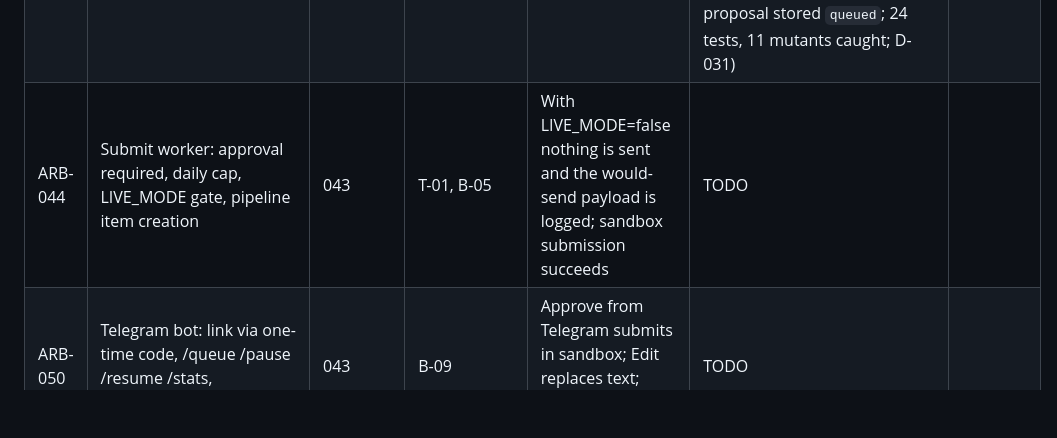
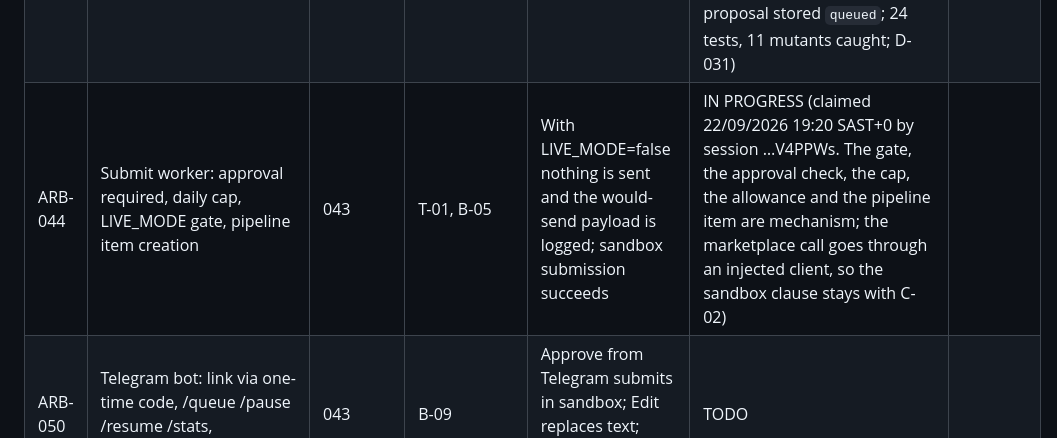
Before and after one commit to logiagenesis/bpomax, a Markdown page: docs/04-PROJECT-BOARD.md, the part around the change. GitHub-like rendering; blank space fills up the shorter version.

Commit message:
ARB-044: claim on the board before work starts
Co-Authored-By: Claude Fable 5.1 <noreply@anthropic.com>
Claude-Session: https://claude.ai/code/session_01V4PPWsZ3jG9uNhmZHxi2Cc

```diff
--- a/docs/04-PROJECT-BOARD.md
+++ b/docs/04-PROJECT-BOARD.md
@@ -35,7 +35,7 @@ Blocker references point to 02-BLOCKERS.md.
 | ARB-041 | Margin engine with fee table, FX buffer, min rules; every input line stored | 040 | T-02, D-02, D-03, B-10 (data and a provider, not mechanism) | Hand-calculated test cases pass to the cent for fixed, hourly, multi-currency | DONE (engine in packages/core with 22 hand-worked cases for fixed ZAR, fixed USD, hourly USD, a fee minimum, an exact boundary, failures and the required price to the cent; worker stores every line, the rules it judged against, and the rate with its time; a missing rule or provider is recorded as `blocked` naming it, never defaulted; 14 mutants caught; D-029) | 208ea79 |
 | ARB-042 | Bid allowance tracking against membership plan | 041 | T-03 (a figure, not mechanism) | Submission blocked with clear message when allowance reached | DONE (plan name and monthly limit on the platform account, null until T-03; bids counted per account and SAST month in usage_counters with one atomic reserve; an unknown, spent or absent allowance refuses with a message naming the count, the plan, the reset day or T-03; 16 tests, 7 mutants caught; D-030. The submit worker, ARB-044, is the caller) | 4b0d2e7 |
 | ARB-043 | Draft-bid worker: templates, milestone split, real estimate in price/timeline, portfolio (own_work/labelled_demo only) | 041 | D-07, D-10 (content, not mechanism) | Draft cites only real portfolio items; price equals margin output; milestones sum to bid amount | DONE (price is the margin evaluation's own; timeline the estimate's, else the model's flagged as proposed; milestones normalised to sum to the cent; citations limited to recorded, permitted items by schema enum and by foreign key, links written in by code; template must be active, else `blocked` naming D-07; proposal stored `queued`; 24 tests, 11 mutants caught; D-031) | de42c51 |
-| ARB-044 | Submit worker: approval required, daily cap, LIVE_MODE gate, pipeline item creation | 043 | T-01, B-05 | With LIVE_MODE=false nothing is sent and the would-send payload is logged; sandbox submission succeeds | TODO | |
+| ARB-044 | Submit worker: approval required, daily cap, LIVE_MODE gate, pipeline item creation | 043 | T-01, B-05 | With LIVE_MODE=false nothing is sent and the would-send payload is logged; sandbox submission succeeds | IN PROGRESS (claimed 22/09/2026 19:20 SAST+0 by session …V4PPWs. The gate, the approval check, the cap, the allowance and the pipeline item are mechanism; the marketplace call goes through an injected client, so the sandbox clause stays with C-02) | |
 | ARB-050 | Telegram bot: link via one-time code, /queue /pause /resume /stats, Approve/Edit/Reject cards | 043 | B-09 | Approve from Telegram submits in sandbox; Edit replaces text; Reject records reason | TODO | |
 | ARB-060 | Web design system (tokens, components, 380 px responsive, UK English, DD/MM/YYYY) | 002 | D-11 | Style guide page renders every component; Playwright visual snapshot stored | DONE (`style-guide.html` shows every class in `components.css`, checked by Playwright; snapshots at 1280 px and 380 px are stored; each control is audited in `docs/audit/style-guide.md`. The primary colour is provisional and the secondary is still missing — D-11, SOFT; they are one-line token changes. The snapshots failed in CI run 19; fixed in 9cad7b7 and passing on the runner from run 24 — D-026) | d8185f9 |
 | ARB-061 | Pages: login, dashboard, feed, approvals, settings (accounts, scanners, margin rules, fee table, FX, live-mode switch with confirm) | 060, 044 | — | Every button audited per 05; Playwright covers every button and form | TODO | |
```
